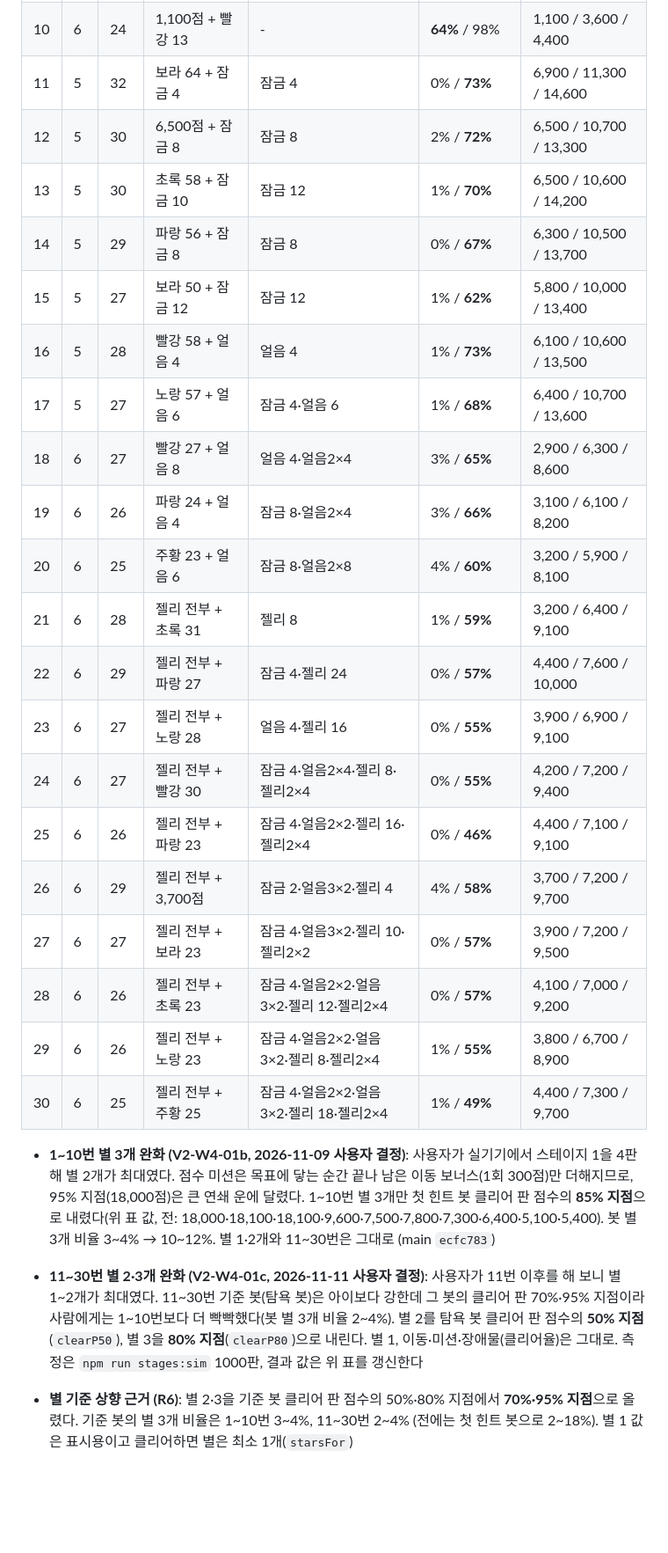
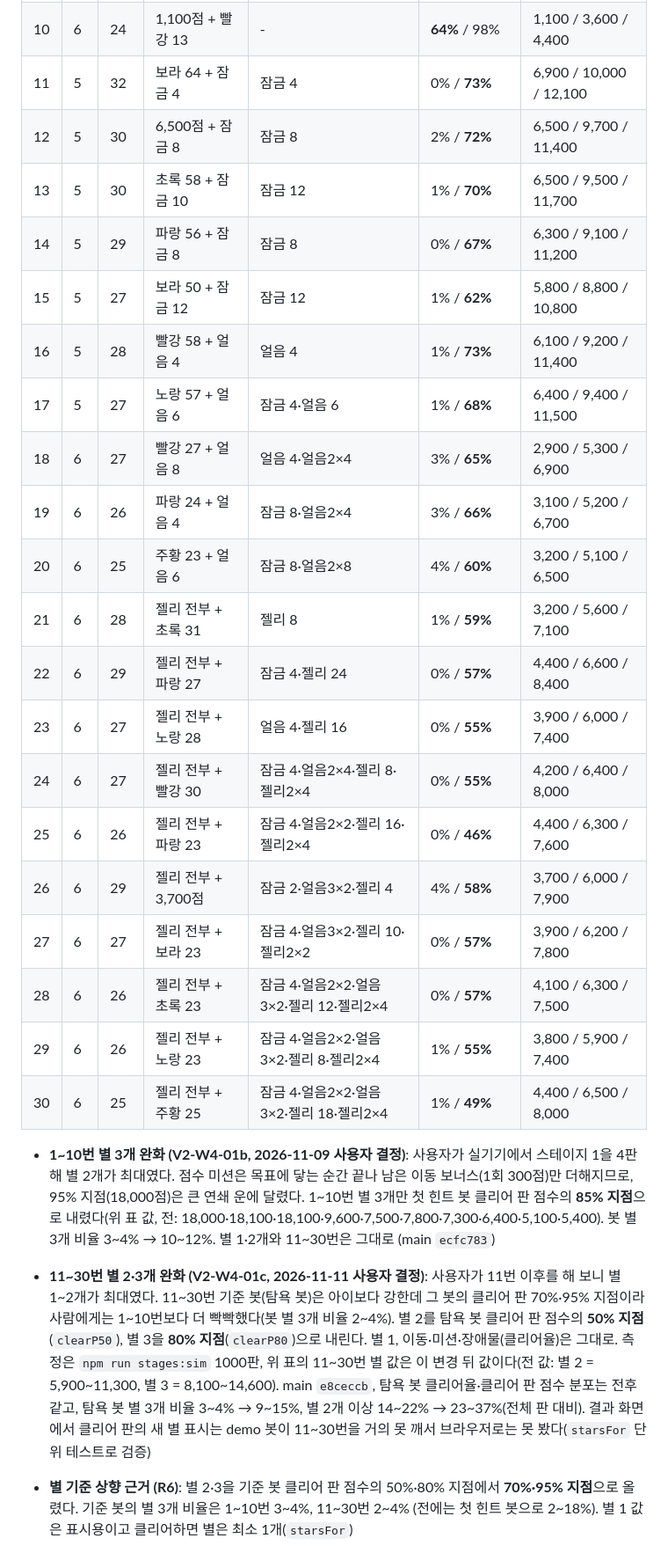
Before and after one commit to Ddoobyddooby/ddooby-pang, a Markdown page: docs/PLAN.md, the part around the change. Shown at 88% size. Drawn GitHub-style; blank space fills up the shorter version.

```diff
--- a/docs/PLAN.md
+++ b/docs/PLAN.md
@@ -418,29 +418,29 @@ PoC(PLAN2 5.8, `scripts/server-poc/`)의 리플레이·판정을 src로 옮겨
 | 8 | 6 | 26 | 1,200점 | - | **76%** / 99% | 1,200 / 4,200 / 5,200 |
 | 9 | 6 | 24 | 보라 13 + 주황 12 | - | **70%** / 99% | 1,200 / 3,300 / 4,100 |
 | 10 | 6 | 24 | 1,100점 + 빨강 13 | - | **64%** / 98% | 1,100 / 3,600 / 4,400 |
-| 11 | 5 | 32 | 보라 64 + 잠금 4 | 잠금 4 | 0% / **73%** | 6,900 / 11,300 / 14,600 |
-| 12 | 5 | 30 | 6,500점 + 잠금 8 | 잠금 8 | 2% / **72%** | 6,500 / 10,700 / 13,300 |
-| 13 | 5 | 30 | 초록 58 + 잠금 10 | 잠금 12 | 1% / **70%** | 6,500 / 10,600 / 14,200 |
-| 14 | 5 | 29 | 파랑 56 + 잠금 8 | 잠금 8 | 0% / **67%** | 6,300 / 10,500 / 13,700 |
-| 15 | 5 | 27 | 보라 50 + 잠금 12 | 잠금 12 | 1% / **62%** | 5,800 / 10,000 / 13,400 |
-| 16 | 5 | 28 | 빨강 58 + 얼음 4 | 얼음 4 | 1% / **73%** | 6,100 / 10,600 / 13,500 |
-| 17 | 5 | 27 | 노랑 57 + 얼음 6 | 잠금 4·얼음 6 | 1% / **68%** | 6,400 / 10,700 / 13,600 |
-| 18 | 6 | 27 | 빨강 27 + 얼음 8 | 얼음 4·얼음2×4 | 3% / **65%** | 2,900 / 6,300 / 8,600 |
-| 19 | 6 | 26 | 파랑 24 + 얼음 4 | 잠금 8·얼음2×4 | 3% / **66%** | 3,100 / 6,100 / 8,200 |
-| 20 | 6 | 25 | 주황 23 + 얼음 6 | 잠금 8·얼음2×8 | 4% / **60%** | 3,200 / 5,900 / 8,100 |
-| 21 | 6 | 28 | 젤리 전부 + 초록 31 | 젤리 8 | 1% / **59%** | 3,200 / 6,400 / 9,100 |
-| 22 | 6 | 29 | 젤리 전부 + 파랑 27 | 잠금 4·젤리 24 | 0% / **57%** | 4,400 / 7,600 / 10,000 |
-| 23 | 6 | 27 | 젤리 전부 + 노랑 28 | 얼음 4·젤리 16 | 0% / **55%** | 3,900 / 6,900 / 9,100 |
-| 24 | 6 | 27 | 젤리 전부 + 빨강 30 | 잠금 4·얼음2×4·젤리 8·젤리2×4 | 0% / **55%** | 4,200 / 7,200 / 9,400 |
-| 25 | 6 | 26 | 젤리 전부 + 파랑 23 | 잠금 4·얼음2×2·젤리 16·젤리2×4 | 0% / **46%** | 4,400 / 7,100 / 9,100 |
-| 26 | 6 | 29 | 젤리 전부 + 3,700점 | 잠금 2·얼음3×2·젤리 4 | 4% / **58%** | 3,700 / 7,200 / 9,700 |
-| 27 | 6 | 27 | 젤리 전부 + 보라 23 | 잠금 4·얼음3×2·젤리 10·젤리2×2 | 0% / **57%** | 3,900 / 7,200 / 9,500 |
-| 28 | 6 | 26 | 젤리 전부 + 초록 23 | 잠금 4·얼음2×2·얼음3×2·젤리 12·젤리2×4 | 0% / **57%** | 4,100 / 7,000 / 9,200 |
-| 29 | 6 | 26 | 젤리 전부 + 노랑 23 | 잠금 4·얼음2×2·얼음3×2·젤리 8·젤리2×4 | 1% / **55%** | 3,800 / 6,700 / 8,900 |
-| 30 | 6 | 25 | 젤리 전부 + 주황 25 | 잠금 4·얼음2×2·얼음3×2·젤리 18·젤리2×4 | 1% / **49%** | 4,400 / 7,300 / 9,700 |
+| 11 | 5 | 32 | 보라 64 + 잠금 4 | 잠금 4 | 0% / **73%** | 6,900 / 10,000 / 12,100 |
+| 12 | 5 | 30 | 6,500점 + 잠금 8 | 잠금 8 | 2% / **72%** | 6,500 / 9,700 / 11,400 |
+| 13 | 5 | 30 | 초록 58 + 잠금 10 | 잠금 12 | 1% / **70%** | 6,500 / 9,500 / 11,700 |
+| 14 | 5 | 29 | 파랑 56 + 잠금 8 | 잠금 8 | 0% / **67%** | 6,300 / 9,100 / 11,200 |
+| 15 | 5 | 27 | 보라 50 + 잠금 12 | 잠금 12 | 1% / **62%** | 5,800 / 8,800 / 10,800 |
+| 16 | 5 | 28 | 빨강 58 + 얼음 4 | 얼음 4 | 1% / **73%** | 6,100 / 9,200 / 11,400 |
+| 17 | 5 | 27 | 노랑 57 + 얼음 6 | 잠금 4·얼음 6 | 1% / **68%** | 6,400 / 9,400 / 11,500 |
+| 18 | 6 | 27 | 빨강 27 + 얼음 8 | 얼음 4·얼음2×4 | 3% / **65%** | 2,900 / 5,300 / 6,900 |
+| 19 | 6 | 26 | 파랑 24 + 얼음 4 | 잠금 8·얼음2×4 | 3% / **66%** | 3,100 / 5,200 / 6,700 |
+| 20 | 6 | 25 | 주황 23 + 얼음 6 | 잠금 8·얼음2×8 | 4% / **60%** | 3,200 / 5,100 / 6,500 |
+| 21 | 6 | 28 | 젤리 전부 + 초록 31 | 젤리 8 | 1% / **59%** | 3,200 / 5,600 / 7,100 |
+| 22 | 6 | 29 | 젤리 전부 + 파랑 27 | 잠금 4·젤리 24 | 0% / **57%** | 4,400 / 6,600 / 8,400 |
+| 23 | 6 | 27 | 젤리 전부 + 노랑 28 | 얼음 4·젤리 16 | 0% / **55%** | 3,900 / 6,000 / 7,400 |
+| 24 | 6 | 27 | 젤리 전부 + 빨강 30 | 잠금 4·얼음2×4·젤리 8·젤리2×4 | 0% / **55%** | 4,200 / 6,400 / 8,000 |
+| 25 | 6 | 26 | 젤리 전부 + 파랑 23 | 잠금 4·얼음2×2·젤리 16·젤리2×4 | 0% / **46%** | 4,400 / 6,300 / 7,600 |
+| 26 | 6 | 29 | 젤리 전부 + 3,700점 | 잠금 2·얼음3×2·젤리 4 | 4% / **58%** | 3,700 / 6,000 / 7,900 |
+| 27 | 6 | 27 | 젤리 전부 + 보라 23 | 잠금 4·얼음3×2·젤리 10·젤리2×2 | 0% / **57%** | 3,900 / 6,200 / 7,800 |
+| 28 | 6 | 26 | 젤리 전부 + 초록 23 | 잠금 4·얼음2×2·얼음3×2·젤리 12·젤리2×4 | 0% / **57%** | 4,100 / 6,300 / 7,500 |
+| 29 | 6 | 26 | 젤리 전부 + 노랑 23 | 잠금 4·얼음2×2·얼음3×2·젤리 8·젤리2×4 | 1% / **55%** | 3,800 / 5,900 / 7,400 |
+| 30 | 6 | 25 | 젤리 전부 + 주황 25 | 잠금 4·얼음2×2·얼음3×2·젤리 18·젤리2×4 | 1% / **49%** | 4,400 / 6,500 / 8,000 |
 
 - **1~10번 별 3개 완화 (V2-W4-01b, 2026-11-09 사용자 결정)**: 사용자가 실기기에서 스테이지 1을 4판 해 별 2개가 최대였다. 점수 미션은 목표에 닿는 순간 끝나 남은 이동 보너스(1회 300점)만 더해지므로, 95% 지점(18,000점)은 큰 연쇄 운에 달렸다. 1~10번 별 3개만 첫 힌트 봇 클리어 판 점수의 **85% 지점**으로 내렸다(위 표 값, 전: 18,000·18,100·18,100·9,600·7,500·7,800·7,300·6,400·5,100·5,400). 봇 별 3개 비율 3~4% → 10~12%. 별 1·2개와 11~30번은 그대로 (main `ecfc783`)
-- **11~30번 별 2·3개 완화 (V2-W4-01c, 2026-11-11 사용자 결정)**: 사용자가 11번 이후를 해 보니 별 1~2개가 최대였다. 11~30번 기준 봇(탐욕 봇)은 아이보다 강한데 그 봇의 클리어 판 70%·95% 지점이라 사람에게는 1~10번보다 더 빡빡했다(봇 별 3개 비율 2~4%). 별 2를 탐욕 봇 클리어 판 점수의 **50% 지점**(`clearP50`), 별 3을 **80% 지점**(`clearP80`)으로 내린다. 별 1, 이동·미션·장애물(클리어율)은 그대로. 측정은 `npm run stages:sim` 1000판, 결과 값은 위 표를 갱신한다
+- **11~30번 별 2·3개 완화 (V2-W4-01c, 2026-11-11 사용자 결정)**: 사용자가 11번 이후를 해 보니 별 1~2개가 최대였다. 11~30번 기준 봇(탐욕 봇)은 아이보다 강한데 그 봇의 클리어 판 70%·95% 지점이라 사람에게는 1~10번보다 더 빡빡했다(봇 별 3개 비율 2~4%). 별 2를 탐욕 봇 클리어 판 점수의 **50% 지점**(`clearP50`), 별 3을 **80% 지점**(`clearP80`)으로 내린다. 별 1, 이동·미션·장애물(클리어율)은 그대로. 측정은 `npm run stages:sim` 1000판, 위 표의 11~30번 별 값은 이 변경 뒤 값이다(전 값: 별 2 = 5,900~11,300, 별 3 = 8,100~14,600). main `e8ceccb`, 탐욕 봇 클리어율·클리어 판 점수 분포는 전후 같고, 탐욕 봇 별 3개 비율 3~4% → 9~15%, 별 2개 이상 14~22% → 23~37%(전체 판 대비). 결과 화면에서 클리어 판의 새 별 표시는 demo 봇이 11~30번을 거의 못 깨서 브라우저로는 못 봤다(`starsFor` 단위 테스트로 검증)
 - **별 기준 상향 근거 (R6)**: 별 2·3을 기준 봇 클리어 판 점수의 50%·80% 지점에서 **70%·95% 지점**으로 올렸다. 기준 봇의 별 3개 비율은 1~10번 3~4%, 11~30번 2~4% (전에는 첫 힌트 봇으로 2~18%). 별 1 값은 표시용이고 클리어하면 별은 최소 1개(`starsFor`)
 - **목표 범위 밖·리듬 어긋남**: 10번 64%(하한 65%보다 1%p 낮음, 9번과 보스 차이를 지키느라). 21번(휴식 59%) < 20번(보스 60%)은 두 구간 목표가 달라서. 23·24번, 28·29번은 하강이 평평하다(모을 개수 1개당 2~3%p씩 움직여 더 촘촘히 맞추기 어려움)
 - 11~30번을 첫 힌트 봇으로 돌리면 0~4%다. 사람 수치는 V2-W4-03에서 이 두 봇 수치와 비교해 보정한다
```
Also changed, not shown: docs/DEVELOPMENT.md (+9 -0 lines), docs/TASKS.md (+3 -2 lines).
